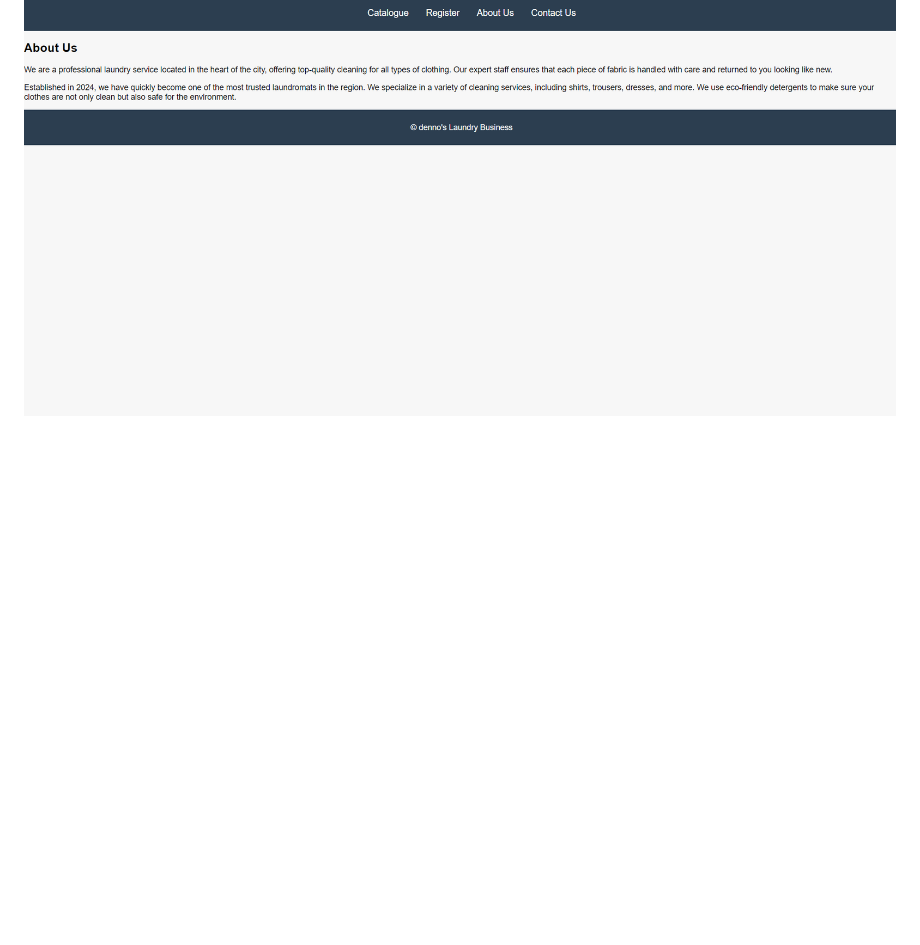
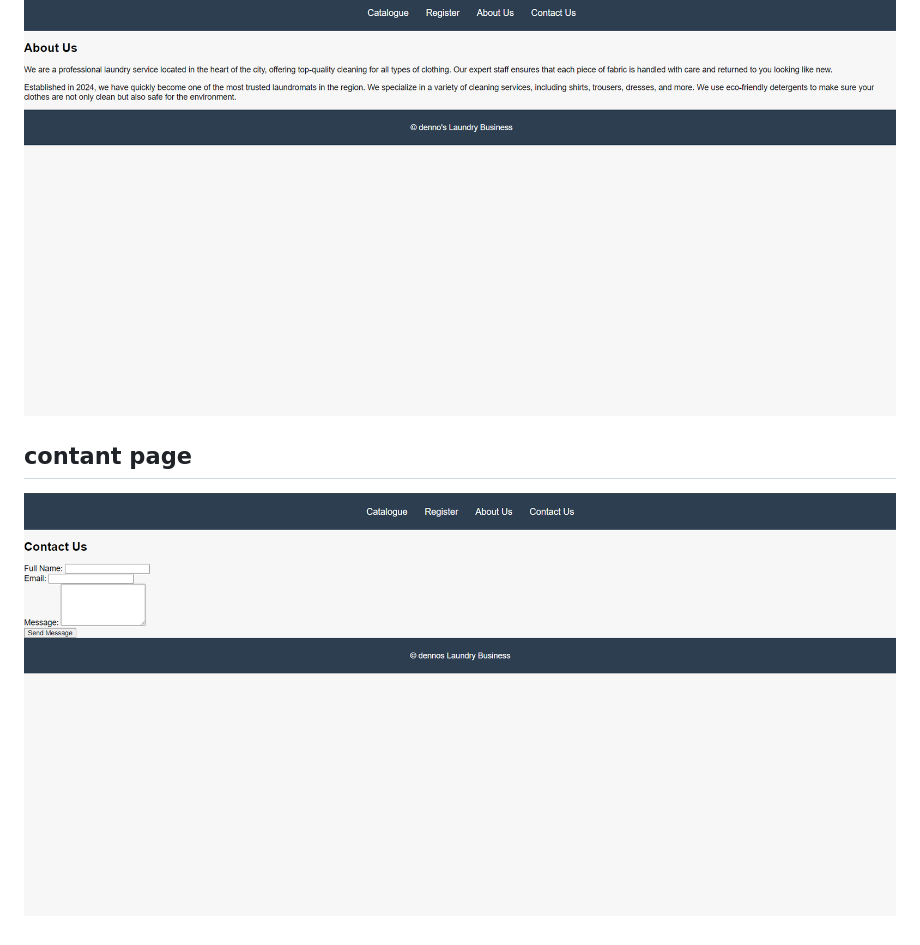
Before and after one commit to DennisMuthama/CIT-227-075-2022, a Markdown page: README.md, the part around the change. Rendered like a GitHub page; pictures changed too: contactPage.png (added); blank space fills up the shorter version.

Commit message:
added a contact us page layout picture

```diff
--- a/README.md
+++ b/README.md
@@ -27,3 +27,6 @@ Simple Form Validation: The JavaScript file contains basic validation logic for
 
 ## about page
 !["about us page "](./aboutPage.png)
+
+## contant page
+!["contant us page "](./contactPage.png)
```
